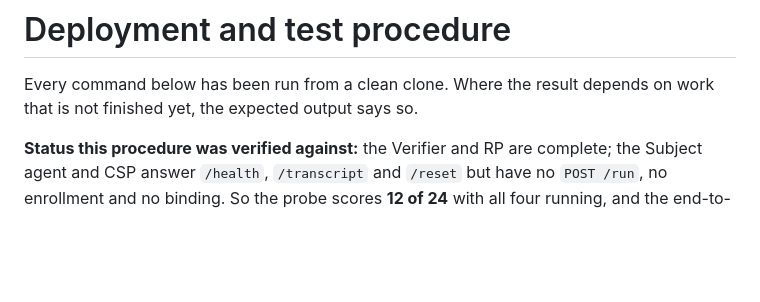
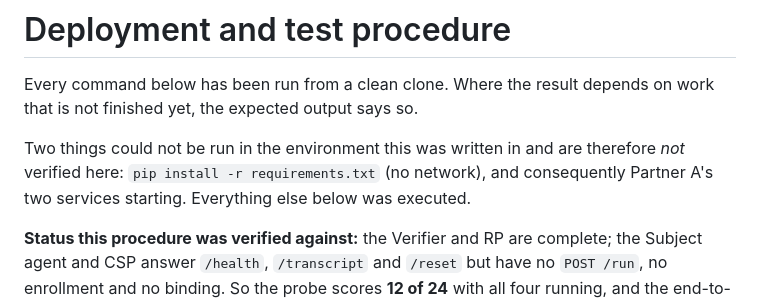
Before and after one commit to RoZo1239/syse-549-project-1, a Markdown page: docs/deployment.md, the part around one of its changes. Drawn GitHub-style; blank space fills up the shorter version.

```diff
--- a/docs/deployment.md
+++ b/docs/deployment.md
@@ -2,6 +2,11 @@
 
 Every command below has been run from a clean clone. Where the result depends
 on work that is not finished yet, the expected output says so.
+
+Two things could not be run in the environment this was written in and are
+therefore *not* verified here: `pip install -r requirements.txt` (no network),
+and consequently Partner A's two services starting. Everything else below was
+executed.
 
 **Status this procedure was verified against:** the Verifier and RP are
 complete; the Subject agent and CSP answer `/health`, `/transcript` and
```
Also changed, not shown: other parts of docs/deployment.md (+32 -13 lines).
